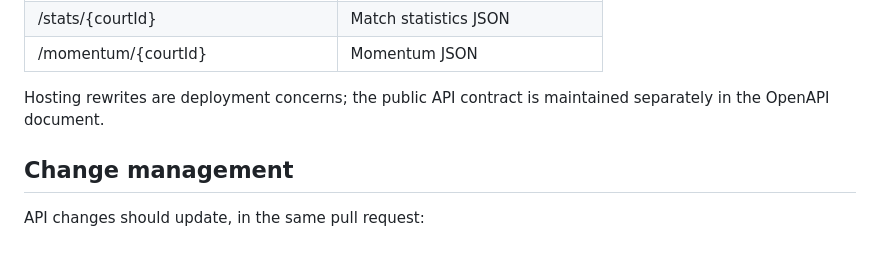
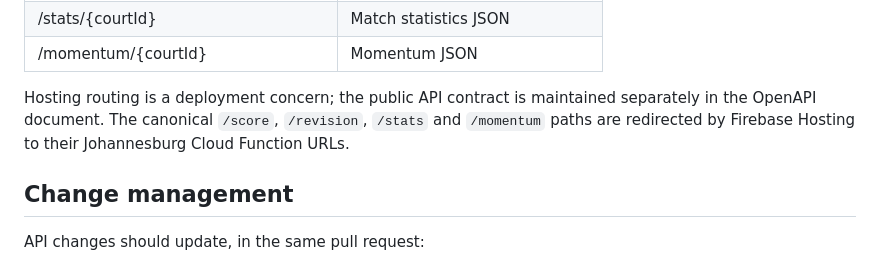
Before and after one commit to creepyLANguy/PuntoPrototype, a Markdown page: docs/api.md, the part around the change. GitHub-like rendering.

Commit message:
docs: document Hosting redirect to Johannesburg functions

```diff
--- a/docs/api.md
+++ b/docs/api.md
@@ -103,7 +103,7 @@ The OpenAPI document remains the canonical machine-readable HTTP contract.
 | /stats/{courtId} | Match statistics JSON |
 | /momentum/{courtId} | Momentum JSON |
 
-Hosting rewrites are deployment concerns; the public API contract is maintained separately in the OpenAPI document.
+Hosting routing is a deployment concern; the public API contract is maintained separately in the OpenAPI document. The canonical `/score`, `/revision`, `/stats` and `/momentum` paths are redirected by Firebase Hosting to their Johannesburg Cloud Function URLs.
 
 ## Change management
 
```
